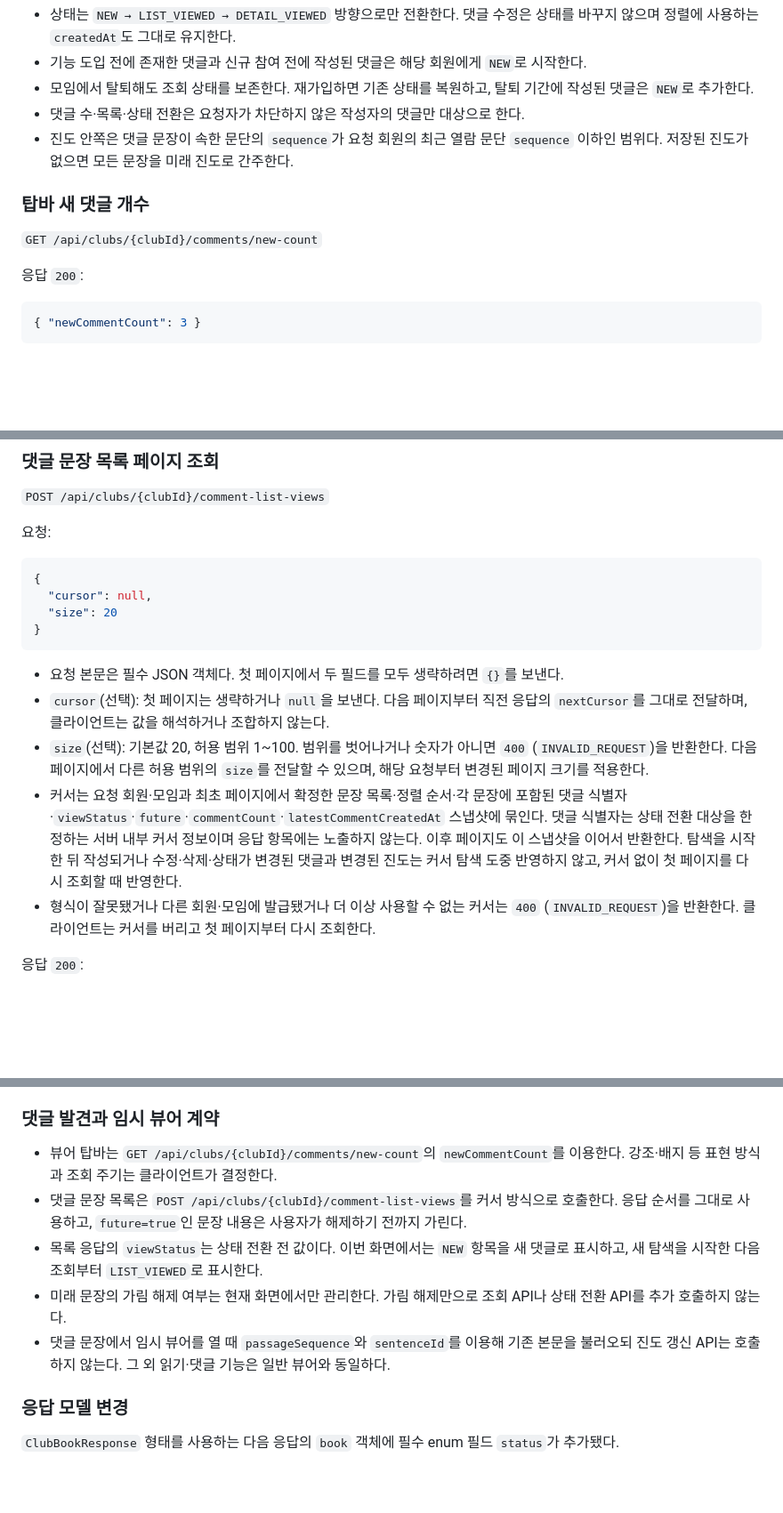
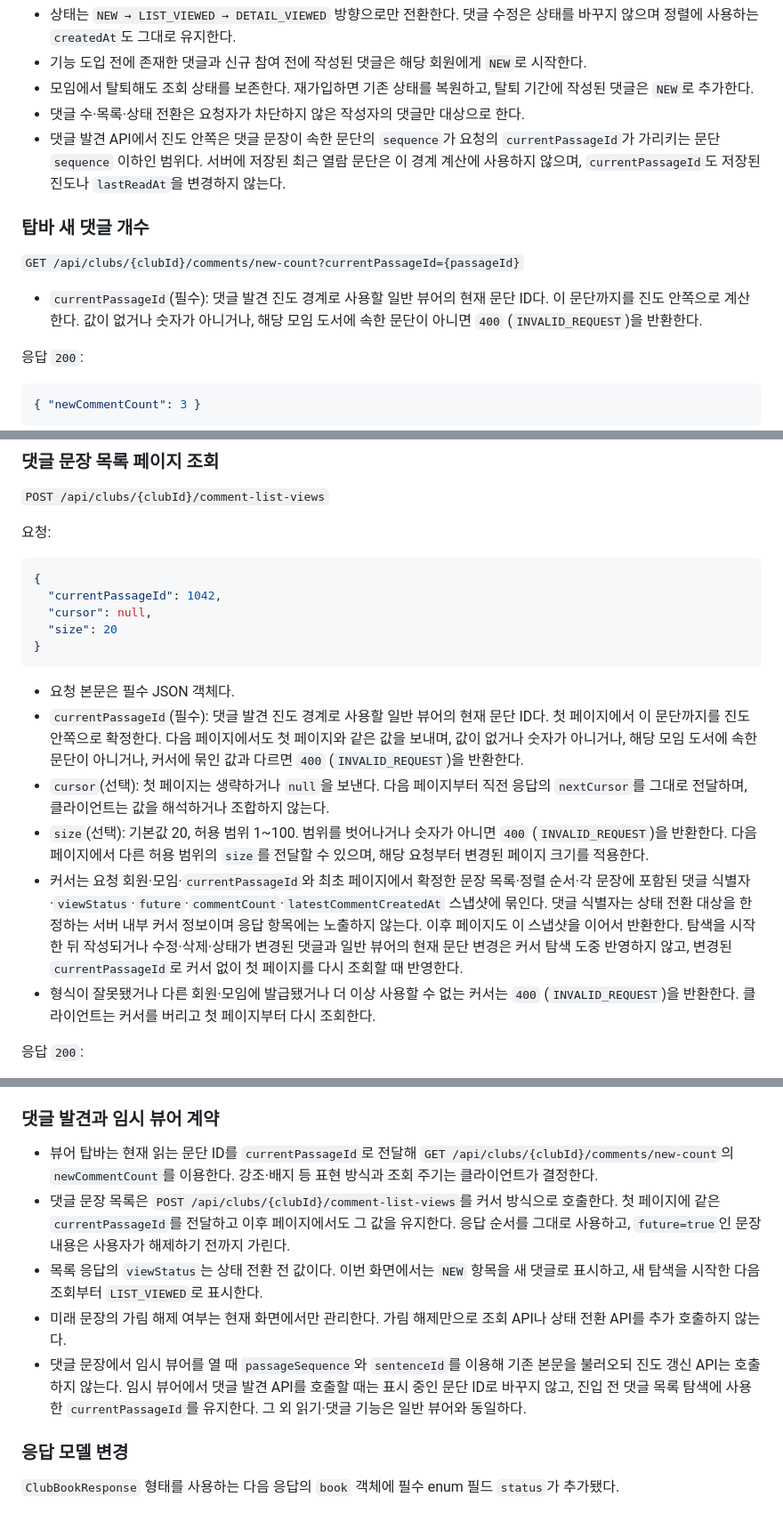
Before and after one commit to woowacourse-teams/2026-yeobaek, a Markdown page: docs/API.md, 3 parts joined by grey strips. Shown at 89% size. Rendered like a GitHub page; blank space fills up the shorter version.

Commit message:
docs: 댓글 발견 조회 경계를 요청 문단으로 변경
댓글 발견 API가 서버 저장 진도 대신 요청의 currentPassageId를 공통 경계로 사용하도록 명세한다. 일반 뷰어 종료 시에만 진도를 저장하고 임시 뷰어는 진입 전 경계를 유지한다.

Decision: 2026-09-04 작업 대화의 요청 시점 문단 경계 승인

Constraint: Android의 현재 진도 저장 호출 주기를 유지

Rejected: 댓글 발견 정확도를 위해 진도 갱신 API 호출을 늘리는 방식 | Android 현재 구현을 유지할 수 없음

Confidence: high

Scope-risk: narrow

````diff
--- a/docs/API.md
+++ b/docs/API.md
@@ -434,11 +435,16 @@
 - 모임에서 탈퇴해도 조회 상태를 보존한다. 재가입하면 기존 상태를 복원하고, 탈퇴 기간에 작성된
   댓글은 `NEW`로 추가한다.
 - 댓글 수·목록·상태 전환은 요청자가 차단하지 않은 작성자의 댓글만 대상으로 한다.
-- 진도 안쪽은 댓글 문장이 속한 문단의 `sequence`가 요청 회원의 최근 열람 문단 `sequence`
-  이하인 범위다. 저장된 진도가 없으면 모든 문장을 미래 진도로 간주한다.
+- 댓글 발견 API에서 진도 안쪽은 댓글 문장이 속한 문단의 `sequence`가 요청의
+  `currentPassageId`가 가리키는 문단 `sequence` 이하인 범위다. 서버에 저장된 최근 열람 문단은
+  이 경계 계산에 사용하지 않으며, `currentPassageId`도 저장된 진도나 `lastReadAt`을 변경하지 않는다.
 
 ### 탑바 새 댓글 개수
-`GET /api/clubs/{clubId}/comments/new-count`
+`GET /api/clubs/{clubId}/comments/new-count?currentPassageId={passageId}`
+
+- `currentPassageId`(필수): 댓글 발견 진도 경계로 사용할 일반 뷰어의 현재 문단 ID다. 이 문단까지를
+  진도 안쪽으로 계산한다. 값이 없거나 숫자가 아니거나, 해당 모임 도서에 속한 문단이 아니면 `400`
+  (`INVALID_REQUEST`)을 반환한다.
 
 응답 `200`:
 ```json
@@ -459,23 +465,28 @@
 요청:
 ```json
 {
+  "currentPassageId": 1042,
   "cursor": null,
   "size": 20
 }
 ```
 
-- 요청 본문은 필수 JSON 객체다. 첫 페이지에서 두 필드를 모두 생략하려면 `{}`를 보낸다.
+- 요청 본문은 필수 JSON 객체다.
+- `currentPassageId`(필수): 댓글 발견 진도 경계로 사용할 일반 뷰어의 현재 문단 ID다. 첫 페이지에서
+  이 문단까지를 진도 안쪽으로 확정한다. 다음 페이지에서도 첫 페이지와 같은 값을 보내며, 값이
+  없거나 숫자가 아니거나, 해당 모임 도서에 속한 문단이 아니거나, 커서에 묶인 값과 다르면 `400`
+  (`INVALID_REQUEST`)을 반환한다.
 - `cursor`(선택): 첫 페이지는 생략하거나 `null`을 보낸다. 다음 페이지부터 직전 응답의
   `nextCursor`를 그대로 전달하며, 클라이언트는 값을 해석하거나 조합하지 않는다.
 - `size`(선택): 기본값 20, 허용 범위 1~100. 범위를 벗어나거나 숫자가 아니면 `400`
   (`INVALID_REQUEST`)을 반환한다. 다음 페이지에서 다른 허용 범위의 `size`를 전달할 수 있으며,
   해당 요청부터 변경된 페이지 크기를 적용한다.
-- 커서는 요청 회원·모임과 최초 페이지에서 확정한 문장 목록·정렬 순서·각 문장에 포함된 댓글
+- 커서는 요청 회원·모임·`currentPassageId`와 최초 페이지에서 확정한 문장 목록·정렬 순서·각 문장에 포함된 댓글
   식별자·`viewStatus`·`future`·`commentCount`·`latestCommentCreatedAt` 스냅샷에 묶인다. 댓글
   식별자는 상태 전환 대상을 한정하는 서버 내부 커서 정보이며 응답 항목에는 노출하지 않는다.
   이후 페이지도 이 스냅샷을 이어서 반환한다. 탐색을 시작한 뒤 작성되거나 수정·삭제·상태가
-  변경된 댓글과 변경된 진도는 커서 탐색 도중 반영하지 않고, 커서 없이 첫 페이지를 다시
-  조회할 때 반영한다.
+  변경된 댓글과 일반 뷰어의 현재 문단 변경은 커서 탐색 도중 반영하지 않고, 변경된
+  `currentPassageId`로 커서 없이 첫 페이지를 다시 조회할 때 반영한다.
 - 형식이 잘못됐거나 다른 회원·모임에 발급됐거나 더 이상 사용할 수 없는 커서는 `400`
   (`INVALID_REQUEST`)을 반환한다. 클라이언트는 커서를 버리고 첫 페이지부터 다시 조회한다.
 
@@ -809,16 +820,20 @@
 
 ### 댓글 발견과 임시 뷰어 계약
 
-- 뷰어 탑바는 `GET /api/clubs/{clubId}/comments/new-count`의 `newCommentCount`를 이용한다.
-  강조·배지 등 표현 방식과 조회 주기는 클라이언트가 결정한다.
+- 뷰어 탑바는 현재 읽는 문단 ID를 `currentPassageId`로 전달해
+  `GET /api/clubs/{clubId}/comments/new-count`의 `newCommentCount`를 이용한다. 강조·배지 등
+  표현 방식과 조회 주기는 클라이언트가 결정한다.
 - 댓글 문장 목록은 `POST /api/clubs/{clubId}/comment-list-views`를 커서 방식으로 호출한다.
-  응답 순서를 그대로 사용하고, `future=true`인 문장 내용은 사용자가 해제하기 전까지 가린다.
+  첫 페이지에 같은 `currentPassageId`를 전달하고 이후 페이지에서도 그 값을 유지한다. 응답
+  순서를 그대로 사용하고, `future=true`인 문장 내용은 사용자가 해제하기 전까지 가린다.
 - 목록 응답의 `viewStatus`는 상태 전환 전 값이다. 이번 화면에서는 `NEW` 항목을 새 댓글로
   표시하고, 새 탐색을 시작한 다음 조회부터 `LIST_VIEWED`로 표시한다.
 - 미래 문장의 가림 해제 여부는 현재 화면에서만 관리한다. 가림 해제만으로 조회 API나 상태
   전환 API를 추가 호출하지 않는다.
 - 댓글 문장에서 임시 뷰어를 열 때 `passageSequence`와 `sentenceId`를 이용해 기존 본문을
-  불러오되 진도 갱신 API는 호출하지 않는다. 그 외 읽기·댓글 기능은 일반 뷰어와 동일하다.
+  불러오되 진도 갱신 API는 호출하지 않는다. 임시 뷰어에서 댓글 발견 API를 호출할 때는 표시
+  중인 문단 ID로 바꾸지 않고, 진입 전 댓글 목록 탐색에 사용한 `currentPassageId`를 유지한다.
+  그 외 읽기·댓글 기능은 일반 뷰어와 동일하다.
 
 ### 응답 모델 변경
 
````
Also changed, not shown: other parts of docs/API.md (+4 -3 lines), docs/PRD.md (+4 -2 lines).
